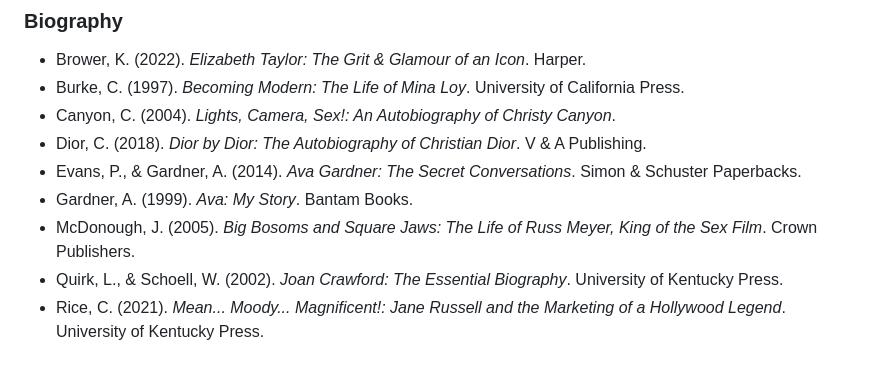
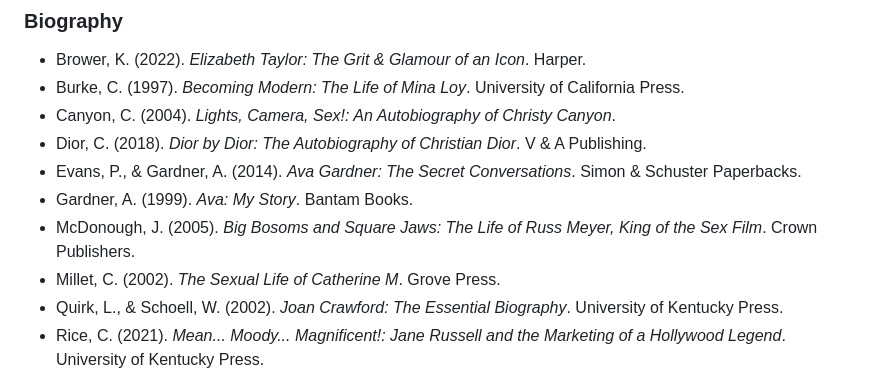
Before and after one commit to dwhiteplume/dwhiteplume.github.io, a Markdown page: citations/citations_apa.md, the part around the change. Drawn GitHub-style.

```diff
--- a/citations/citations_apa.md
+++ b/citations/citations_apa.md
@@ -40,6 +40,7 @@ A reference for books, music, and film.
 - Evans, P., & Gardner, A. (2014). *Ava Gardner: The Secret Conversations*. Simon & Schuster Paperbacks.
 - Gardner, A. (1999). *Ava: My Story*. Bantam Books.
 - McDonough, J. (2005). *Big Bosoms and Square Jaws: The Life of Russ Meyer, King of the Sex Film*. Crown Publishers.
+- Millet, C. (2002). *The Sexual Life of Catherine M*. Grove Press.
 - Quirk, L., & Schoell, W. (2002). *Joan Crawford: The Essential Biography*. University of Kentucky Press.
 - Rice, C. (2021). *Mean... Moody... Magnificent!: Jane Russell and the Marketing of a Hollywood Legend*. University of Kentucky Press.
 - Schwartz, T., & Rustam, M. (2008). *Candy Barr: The Small-Town Texas Runaway Who Became a Darling of the Mob and the Queen of Las Vegas Burlesque*. Taylor Trade Publishing.
```
